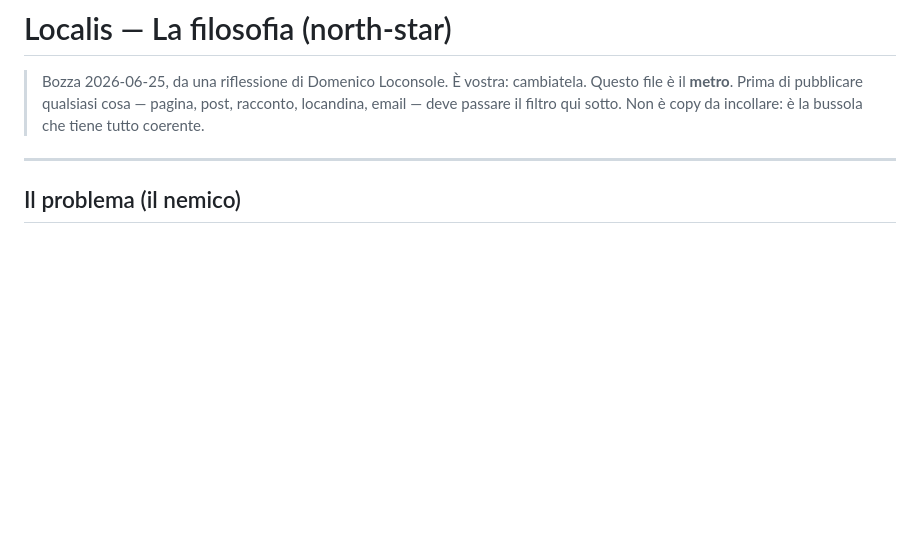
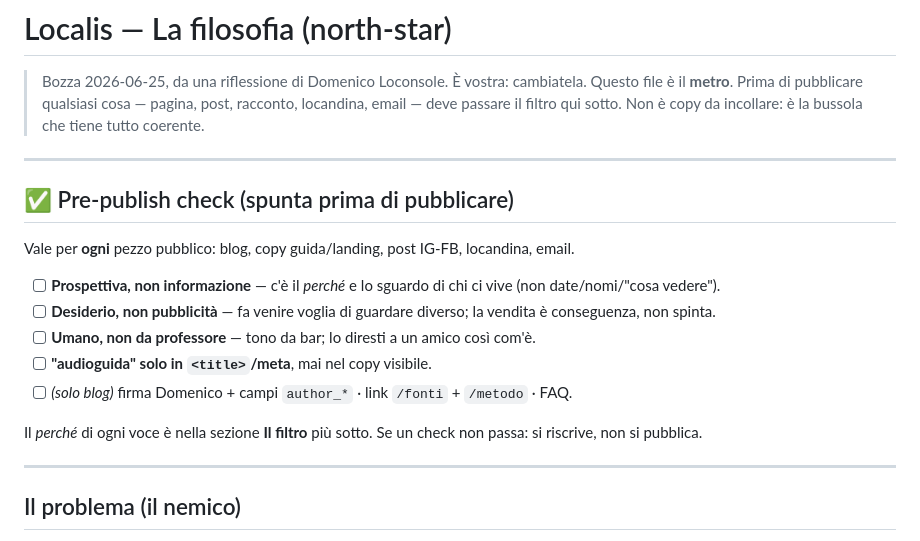
Before and after one commit to loconsoledomenico-dot/Localis, a Markdown page: BRAND.md, the part around the change. Drawn GitHub-style; blank space fills up the shorter version.

Commit message:
docs(brand): blocco "Pre-publish check" in cima a BRAND.md
Checklist operativa (5 voci) che rende un gate fisso il filtro
editoriale già descritto piu sotto: prospettiva>informazione,
desiderio>pubblicita, tono da bar, "audioguida" solo in meta,
E-E-A-T sul blog. Se un check non passa: si riscrive, non si pubblica.

Co-Authored-By: Claude Opus 4.8 (1M context) <noreply@anthropic.com>

```diff
--- a/BRAND.md
+++ b/BRAND.md
@@ -2,6 +2,20 @@
 
 > Bozza 2026-06-25, da una riflessione di Domenico Loconsole. È vostra: cambiatela.
 > Questo file è il **metro**. Prima di pubblicare qualsiasi cosa — pagina, post, racconto, locandina, email — deve passare il filtro qui sotto. Non è copy da incollare: è la bussola che tiene tutto coerente.
+
+---
+
+## ✅ Pre-publish check (spunta prima di pubblicare)
+
+Vale per **ogni** pezzo pubblico: blog, copy guida/landing, post IG-FB, locandina, email.
+
+- [ ] **Prospettiva, non informazione** — c'è il *perché* e lo sguardo di chi ci vive (non date/nomi/"cosa vedere").
+- [ ] **Desiderio, non pubblicità** — fa venire voglia di guardare diverso; la vendita è conseguenza, non spinta.
+- [ ] **Umano, non da professore** — tono da bar; lo diresti a un amico così com'è.
+- [ ] **"audioguida" solo in `<title>`/meta**, mai nel copy visibile.
+- [ ] *(solo blog)* firma Domenico + campi `author_*` · link `/fonti` + `/metodo` · FAQ.
+
+Il *perché* di ogni voce è nella sezione **Il filtro** più sotto. Se un check non passa: si riscrive, non si pubblica.
 
 ---
 
```
